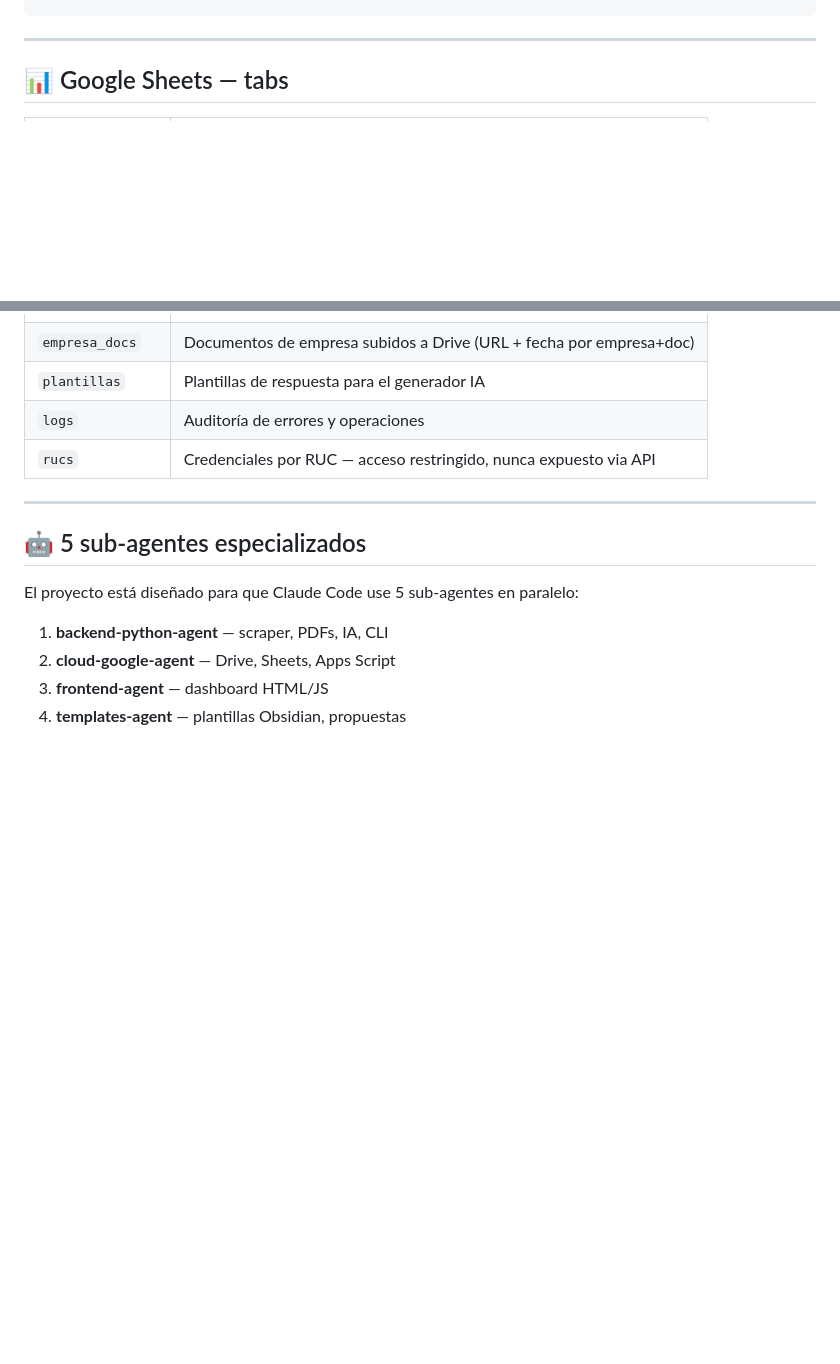
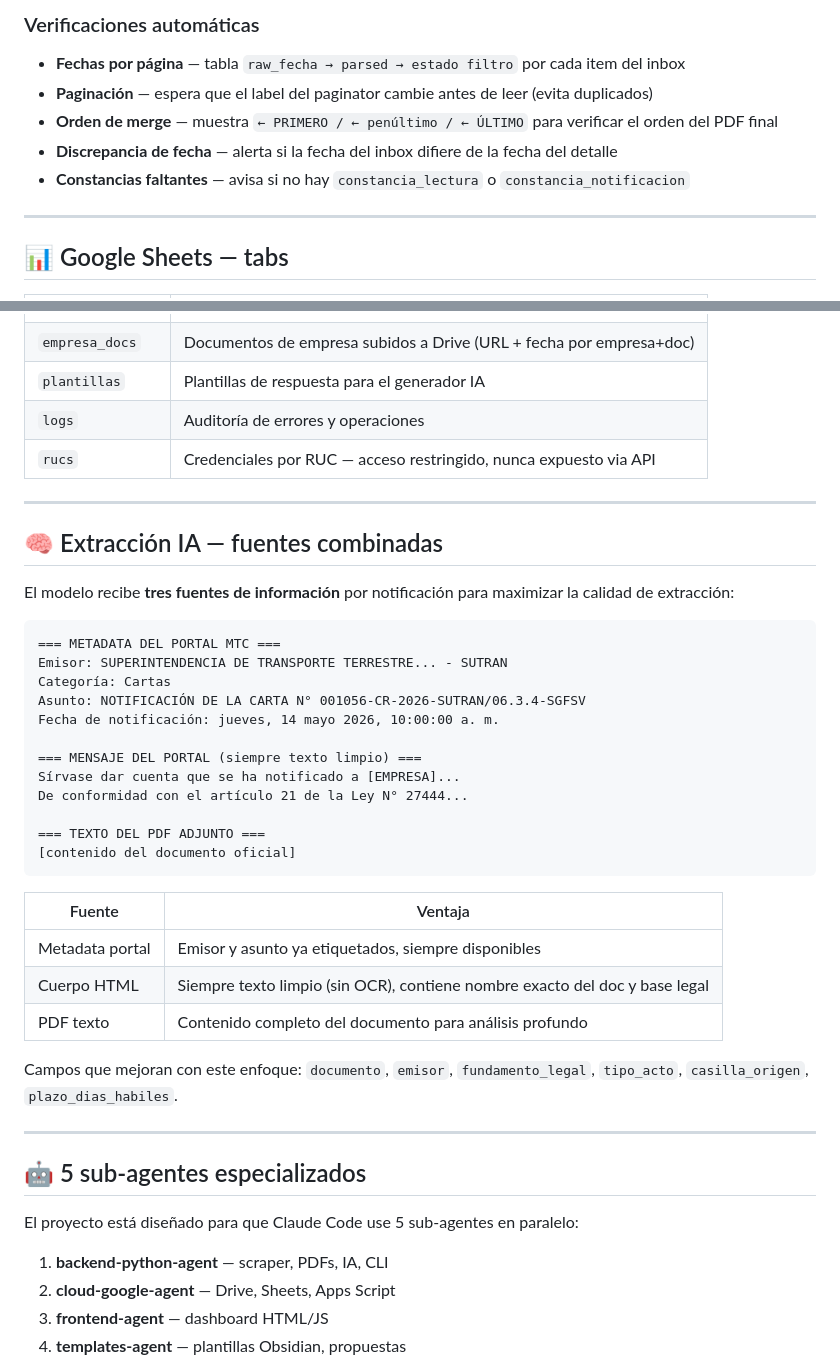
Before and after one commit to Canazachyub/mtc-casilla-bot, a Markdown page: README.md, 2 parts joined by grey strips. Drawn GitHub-style; blank space fills up the shorter version.

````diff
--- a/README.md
+++ b/README.md
@@ -193,3 +252,10 @@ cd frontend && python -m http.server 8080
+### Verificaciones automáticas
+
+- **Fechas por página** — tabla `raw_fecha → parsed → estado filtro` por cada item del inbox
+- **Paginación** — espera que el label del paginator cambie antes de leer (evita duplicados)
+- **Orden de merge** — muestra `← PRIMERO / ← penúltimo / ← ÚLTIMO` para verificar el orden del PDF final
+- **Discrepancia de fecha** — alerta si la fecha del inbox difiere de la fecha del detalle
+- **Constancias faltantes** — avisa si no hay `constancia_lectura` o `constancia_notificacion`
 
 ---
 
@@ -202,6 +268,35 @@ cd frontend && python -m http.server 8080
 | `plantillas` | Plantillas de respuesta para el generador IA |
 | `logs` | Auditoría de errores y operaciones |
 | `rucs` | Credenciales por RUC — acceso restringido, nunca expuesto via API |
+
+---
+
+## 🧠 Extracción IA — fuentes combinadas
+
+El modelo recibe **tres fuentes de información** por notificación para maximizar la calidad de extracción:
+
+```
+=== METADATA DEL PORTAL MTC ===
+Emisor: SUPERINTENDENCIA DE TRANSPORTE TERRESTRE... - SUTRAN
+Categoría: Cartas
+Asunto: NOTIFICACIÓN DE LA CARTA N° 001056-CR-2026-SUTRAN/06.3.4-SGFSV
+Fecha de notificación: jueves, 14 mayo 2026, 10:00:00 a. m.
+
+=== MENSAJE DEL PORTAL (siempre texto limpio) ===
+Sírvase dar cuenta que se ha notificado a [EMPRESA]...
+De conformidad con el artículo 21 de la Ley N° 27444...
+
+=== TEXTO DEL PDF ADJUNTO ===
+[contenido del documento oficial]
+```
+
+| Fuente | Ventaja |
+|---|---|
+| Metadata portal | Emisor y asunto ya etiquetados, siempre disponibles |
+| Cuerpo HTML | Siempre texto limpio (sin OCR), contiene nombre exacto del doc y base legal |
+| PDF texto | Contenido completo del documento para análisis profundo |
+
+Campos que mejoran con este enfoque: `documento`, `emisor`, `fundamento_legal`, `tipo_acto`, `casilla_origen`, `plazo_dias_habiles`.
 
 ---
 
````
Also changed, not shown: other parts of README.md (+62 -3 lines), CLAUDE.md (+20 -11 lines).
